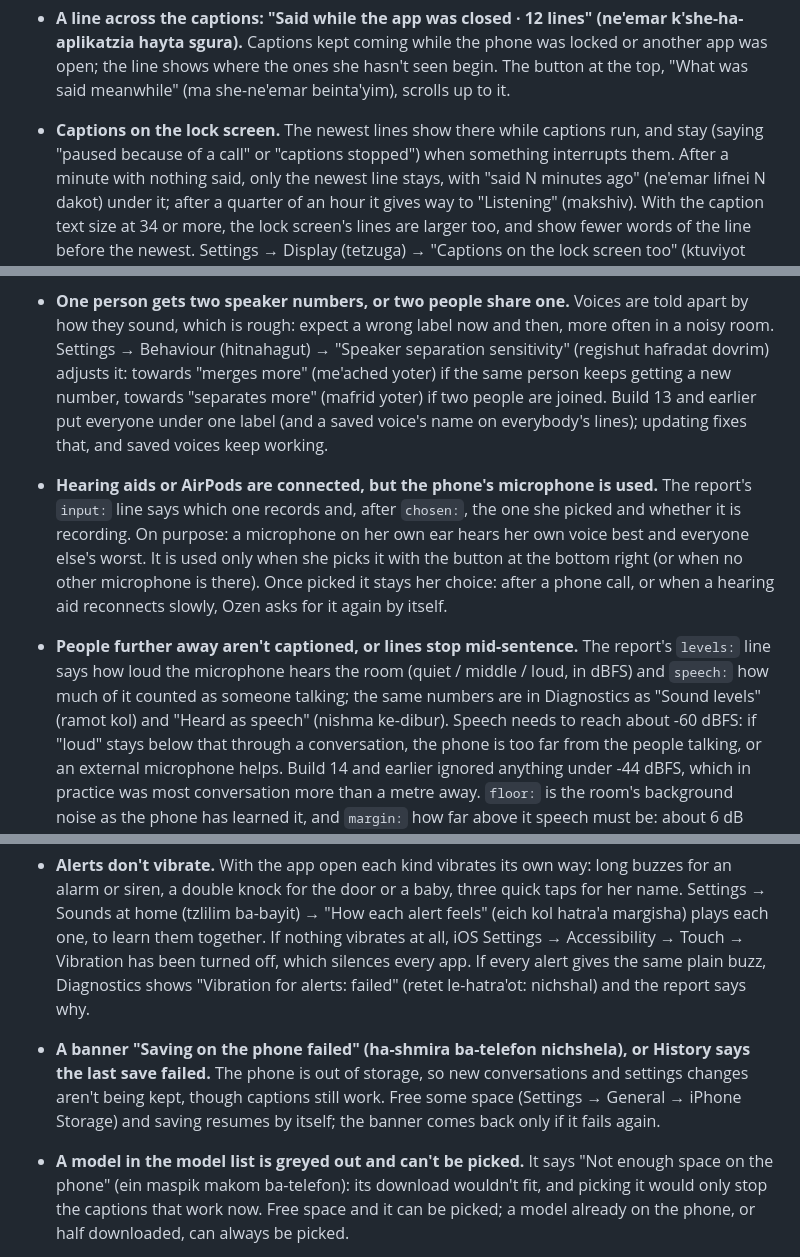
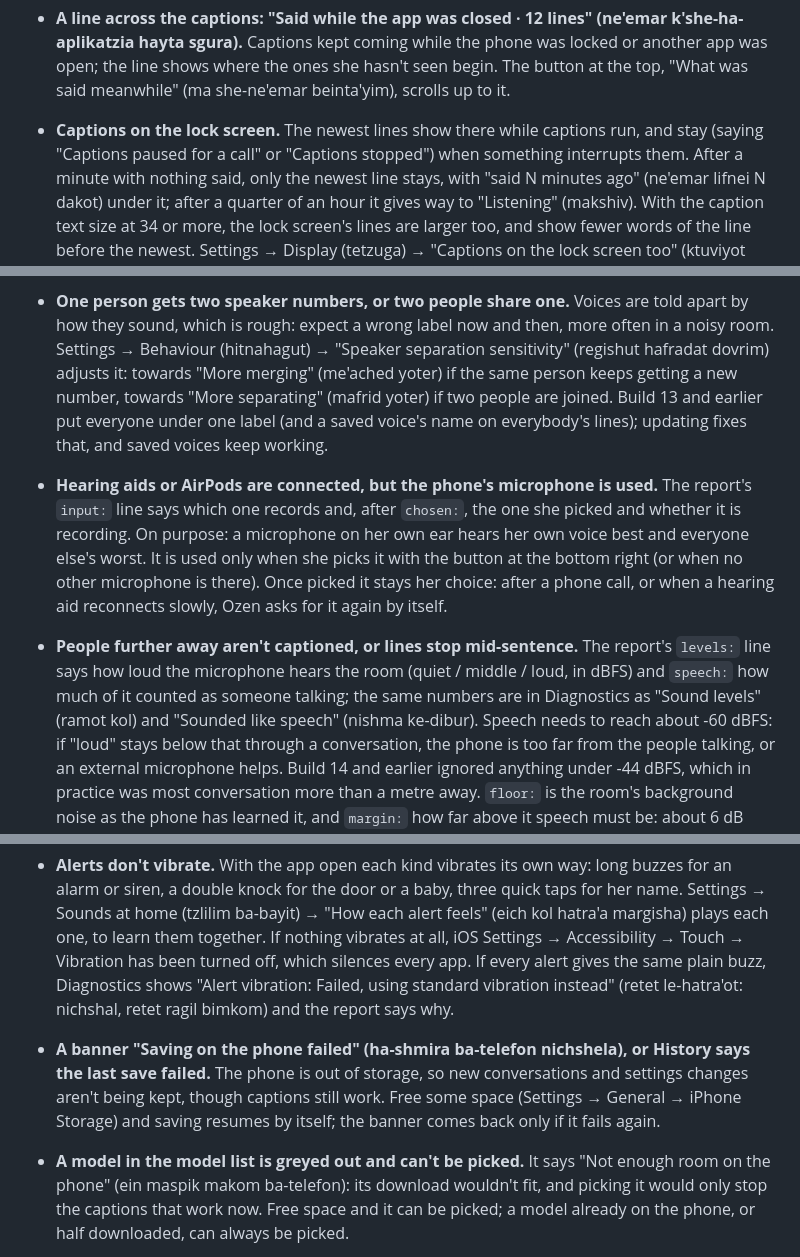
Before and after one commit to arbel-source-org/ozen, a Markdown page: docs/troubleshooting.md, 3 parts joined by grey strips. Drawn GitHub-style.

```diff
--- a/docs/troubleshooting.md
+++ b/docs/troubleshooting.md
@@ -93,7 +93,7 @@ the same.
   ones she hasn't seen begin. The button at the top, "What was said
   meanwhile" (ma she-ne'emar beinta'yim), scrolls up to it.
 - **Captions on the lock screen.** The newest lines show there while
-  captions run, and stay (saying "paused because of a call" or "captions
+  captions run, and stay (saying "Captions paused for a call" or "Captions
   stopped") when something interrupts them. After a minute with nothing
   said, only the newest line stays, with "said N minutes ago" (ne'emar
   lifnei N dakot) under it; after a quarter of an hour it gives way to
@@ -134,8 +134,8 @@ the same.
   are told apart by how they sound, which is rough: expect a wrong label now
   and then, more often in a noisy room. Settings → Behaviour (hitnahagut) →
   "Speaker separation sensitivity" (regishut hafradat dovrim) adjusts it:
-  towards "merges more" (me'ached yoter) if the same person keeps getting a
-  new number, towards "separates more" (mafrid yoter) if two people are
+  towards "More merging" (me'ached yoter) if the same person keeps getting a
+  new number, towards "More separating" (mafrid yoter) if two people are
   joined. Build 13 and earlier put everyone under one label (and a
   saved voice's name on everybody's lines); updating fixes that, and saved
   voices keep working.
@@ -150,7 +150,7 @@ the same.
   The report's `levels:` line says how loud the microphone hears the room
   (quiet / middle / loud, in dBFS) and `speech:` how much of it counted as
   someone talking; the same numbers are in Diagnostics as "Sound levels"
-  (ramot kol) and "Heard as speech" (nishma ke-dibur). Speech needs to
+  (ramot kol) and "Sounded like speech" (nishma ke-dibur). Speech needs to
   reach about -60 dBFS: if "loud" stays below that through a conversation,
   the phone is too far from the people talking, or an external microphone
   helps. Build 14 and earlier ignored anything under -44 dBFS, which in
@@ -196,14 +196,14 @@ the same.
   alert feels" (eich kol hatra'a margisha) plays each one, to learn them together. If nothing vibrates
   at all, iOS Settings → Accessibility → Touch → Vibration has been turned
   off, which silences every app. If every alert gives the same plain buzz,
-  Diagnostics shows "Vibration for alerts: failed" (retet le-hatra'ot: nichshal) and the report says why.
+  Diagnostics shows "Alert vibration: Failed, using standard vibration instead" (retet le-hatra'ot: nichshal, retet ragil bimkom) and the report says why.
 - **A banner "Saving on the phone failed" (ha-shmira ba-telefon nichshela), or History says the last save failed.**
   The phone is out of storage, so new conversations and settings changes
   aren't being kept, though captions still work. Free some space (Settings →
   General → iPhone Storage) and saving resumes by itself; the banner comes
   back only if it fails again.
 - **A model in the model list is greyed out and can't be picked.** It says
-  "Not enough space on the phone" (ein maspik makom ba-telefon): its
+  "Not enough room on the phone" (ein maspik makom ba-telefon): its
   download wouldn't fit, and picking it would only stop the captions that
   work now. Free space and it can be picked; a model already on the phone,
   or half downloaded, can always be picked.
```
Also changed, not shown: other parts of docs/troubleshooting.md (+11 -11 lines), docs/sideloading-from-linux.md (+1 -1 lines).
